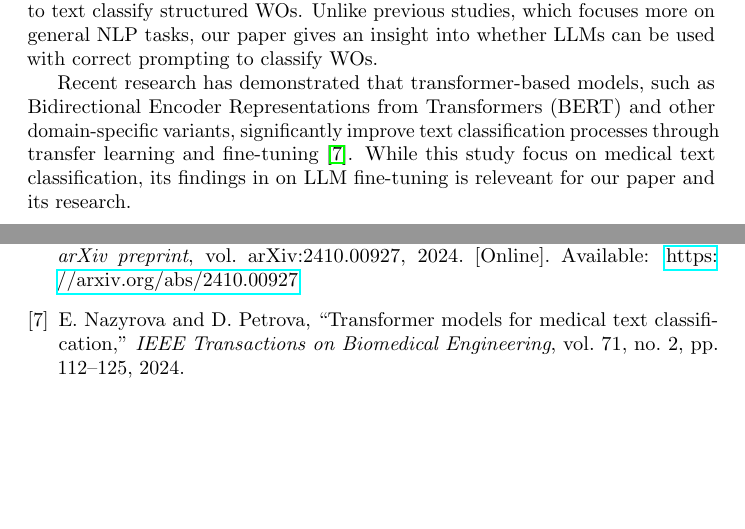
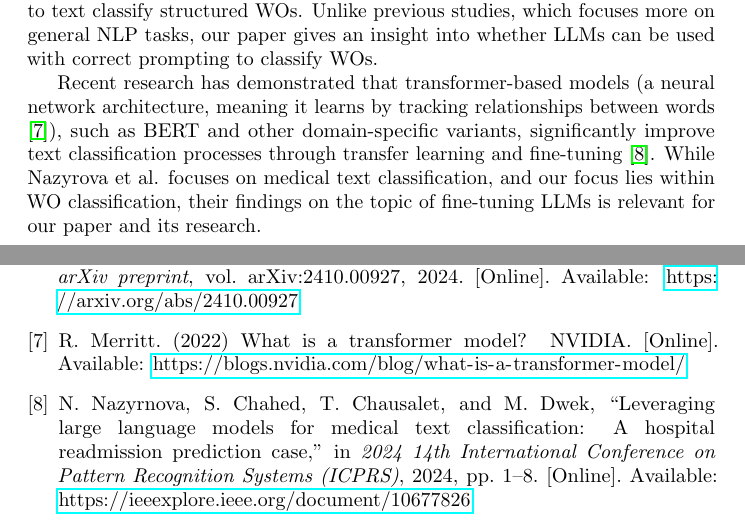
Before and after one commit to samme90s/thesis, a LaTeX document (src/spp.tex, which reads src/references.bib): two parts of pages 3 and 4 of 4, joined at a grey line, cut so that both start at the same text, the shorter picture padded with empty space. Compiled offline with pdfLaTeX.

Commit message:
further review sections and apply fixes

```diff
--- a/src/references.bib
+++ b/src/references.bib
@@ -44,14 +44,16 @@
   doi = {https://doi.org/10.1016/j.autcon.2024.105501}
 }
 
-@article{nazyrova2024,
-  author = {Nazyrova, E. and Petrova, D.},
-  title = {Transformer Models for Medical Text Classification},
-  journal = {IEEE Transactions on Biomedical Engineering},
+@inproceedings{nazyrova2024,
+  author = {Nazyrnova, Nodira and Chahed, Salma and Chausalet, Thierry and Dwek, Miriam},
+  title = {Leveraging Large Language Models for Medical Text Classification: A Hospital Readmission Prediction Case},
+  booktitle = {2024 14th International Conference on Pattern Recognition Systems (ICPRS)},
   year = {2024},
-  volume = {71},
-  number = {2},
-  pages = {112-125}
+  pages = {1-8},
+  doi = {10.1109/ICPRS62101.2024.10677826},
+  url = {https://ieeexplore.ieee.org/document/10677826},
+  location = {London, United Kingdom},
+  date-added = {2024-09-23}
 }
 
 @mastersthesis{andersson2024,
--- a/src/spp.tex
+++ b/src/spp.tex
@@ -136,20 +136,12 @@ to text classify structured WOs.
 Unlike previous studies, which focuses more on general NLP tasks,
 our paper gives an insight into whether LLMs can be used with correct prompting to classify WOs.
 
-Recent research has demonstrated that transformer-based models, such as
-Bidirectional Encoder Representations from Transformers (BERT) and other domain-specific variants,
-significantly improve text classification processes through transfer learning and fine-tuning \cite{Nazyrova2024}.
-While this study focus on medical text classification, its findings in on LLM fine-tuning is releveant for our
-paper and its research.
-% SAM: Kanske bara BERT istället för hela namnet för att göra det mer lättläst?
-% Dessutom behövs skrivas om för bättre flöde.
-
-% HAMPUS: Denna text tyckte jag blev okej
-
-% SAM: Snälla kolla om de källor jag lade till är korrekt, se "references.bib".
-% Hittade ju bara den ena källan som du länkade till längst ner.
-% Vi behöver nämligen lägga till källorna först i "references.bib" för att kunna
-% använda dem som \cite{key}.
+Recent research has demonstrated that transformer-based models
+(a neural network architecture, meaning it learns by tracking relationships between words \cite{merritt2022}),
+such as BERT and other domain-specific variants, significantly improve text classification processes through
+transfer learning and fine-tuning \cite{nazyrova2024}.
+While Nazyrova et al. focuses on medical text classification, and our focus lies within WO classification,
+their findings on the topic of fine-tuning LLMs is relevant for our paper and its research.
 
 \bibliographystyle{IEEEtran}
 \bibliography{references}
```
Also changed, not shown: src/references.bib (9 more changed lines).
